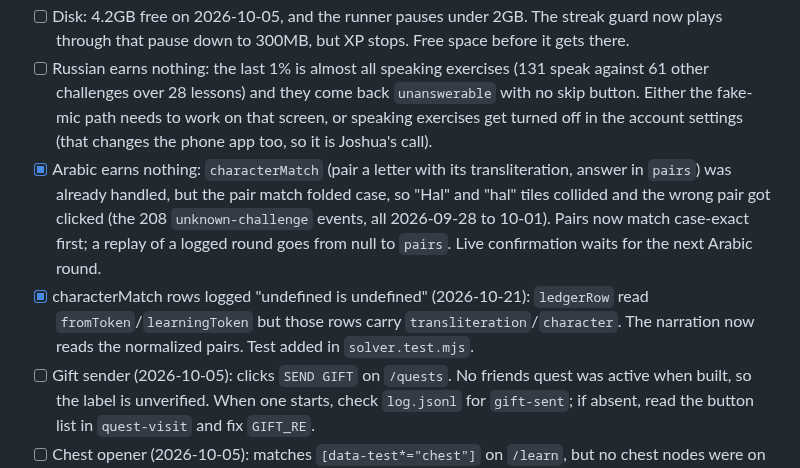
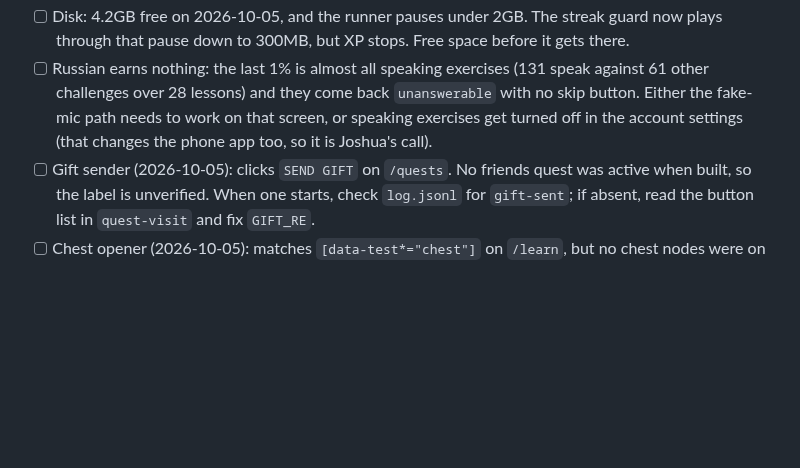
Before and after one commit to nulljosh/duke, a Markdown page: roadmap.md, the part around the change. Rendered like a GitHub page; blank space fills up the shorter version.

Commit message:
roadmap: 2026-10-21 checkpoint, done items pruned Co-Authored-By: Claude Haiku 5.5 <noreply@anthropic.com> Claude-Session: https://claude.ai/code/session_011bWFSZGLVVgqKz4mqDrLmx

```diff
--- a/roadmap.md
+++ b/roadmap.md
@@ -64,8 +64,6 @@ three weeks, against six on chess.
 - [ ] Nobody is told when the runner needs a human away from the Mac. A lost session shows an alert on the Mac only; the phone and watch apps just read stale. The session cookie runs to 2169, so this is rare.
 - [ ] Disk: 4.2GB free on 2026-10-05, and the runner pauses under 2GB. The streak guard now plays through that pause down to 300MB, but XP stops. Free space before it gets there.
 - [ ] Russian earns nothing: the last 1% is almost all speaking exercises (131 speak against 61 other challenges over 28 lessons) and they come back `unanswerable` with no skip button. Either the fake-mic path needs to work on that screen, or speaking exercises get turned off in the account settings (that changes the phone app too, so it is Joshua's call).
-- [x] Arabic earns nothing: `characterMatch` (pair a letter with its transliteration, answer in `pairs`) was already handled, but the pair match folded case, so "Hal" and "hal" tiles collided and the wrong pair got clicked (the 208 `unknown-challenge` events, all 2026-09-28 to 10-01). Pairs now match case-exact first; a replay of a logged round goes from null to `pairs`. Live confirmation waits for the next Arabic round.
-- [x] characterMatch rows logged "undefined is undefined" (2026-10-21): `ledgerRow` read `fromToken`/`learningToken` but those rows carry `transliteration`/`character`. The narration now reads the normalized pairs. Test added in `solver.test.mjs`.
 - [ ] Gift sender (2026-10-05): clicks `SEND GIFT` on `/quests`. No friends quest was active when built, so the label is unverified. When one starts, check `log.jsonl` for `gift-sent`; if absent, read the button list in `quest-visit` and fix `GIFT_RE`.
 - [ ] Chest opener (2026-10-05): matches `[data-test*="chest"]` on `/learn`, but no chest nodes were on the chess or Spanish path when probed. Watch `log.jsonl` for `chest-open`; if chests show up under another name, fix the selector.
 - [ ] Cruise rename: code, folder, repo, launchd done 2026-10-02. Left on purpose: the Cloudflare Pages project name (pwnlingo), the X-Pwnlingo-Token header, and the pwnlingo(-status).heyitsmejosh.com hostnames. They move with the portfolio domain: point cruise.<portfolio> and cruise-status.<portfolio> at the landing and tunnel, then rename the Pages project and header.
```
